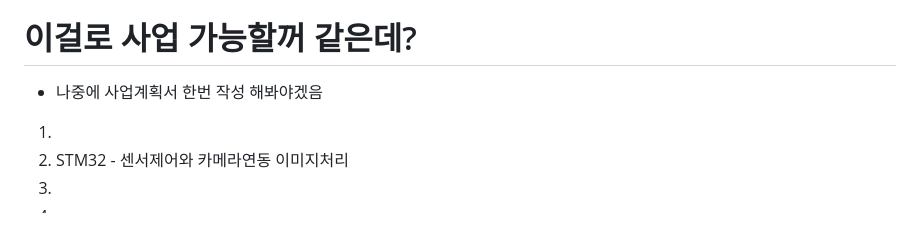
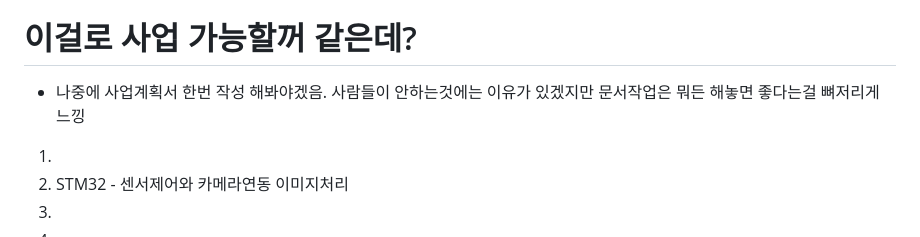
Before and after one commit to Gooainekorea/PlantNet, a Markdown page: README.md, the part around the change. Drawn GitHub-style.

Commit message:
README.md 업데이트

```diff
--- a/README.md
+++ b/README.md
@@ -95,7 +95,7 @@ QR로 사진업로드 구현할때 해제했음. 그냥 인터넷에서 할꺼
 요즘 인터넷에서 칩보고 보드 보면서 성능이랑 가격비교하는데 재미들림 STM32 가성비 좋은거같음
 
 # 이걸로 사업 가능할꺼 같은데?
-- 나중에 사업계획서 한번 작성 해봐야겠음
+- 나중에 사업계획서 한번 작성 해봐야겠음. 사람들이 안하는것에는 이유가 있겠지만 문서작업은 뭐든 해놓면 좋다는걸 뼈저리게 느낑
 
 1.
   1. STM32 - 센서제어와 카메라연동 이미지처리
```
